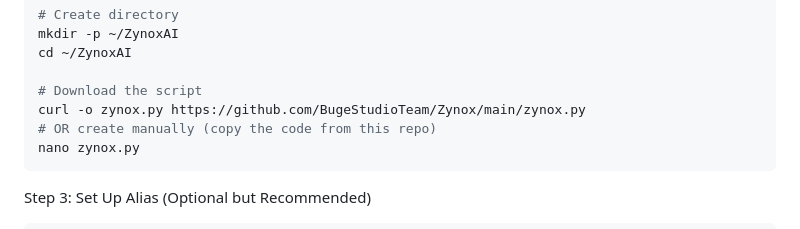
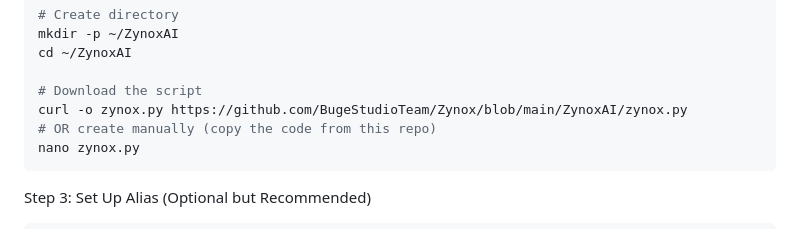
Before and after one commit to BugeStudioTeam/Zynox, a Markdown page: README.md, the part around the change. Drawn GitHub-style.

Commit message:
Fix download link for zynox.py
Updated the download link for zynox.py in the README.

````diff
--- a/README.md
+++ b/README.md
@@ -116,7 +116,7 @@ mkdir -p ~/ZynoxAI
 cd ~/ZynoxAI
 
 # Download the script
-curl -o zynox.py https://github.com/BugeStudioTeam/Zynox/main/zynox.py
+curl -o zynox.py https://github.com/BugeStudioTeam/Zynox/blob/main/ZynoxAI/zynox.py
 # OR create manually (copy the code from this repo)
 nano zynox.py
 ```
````
